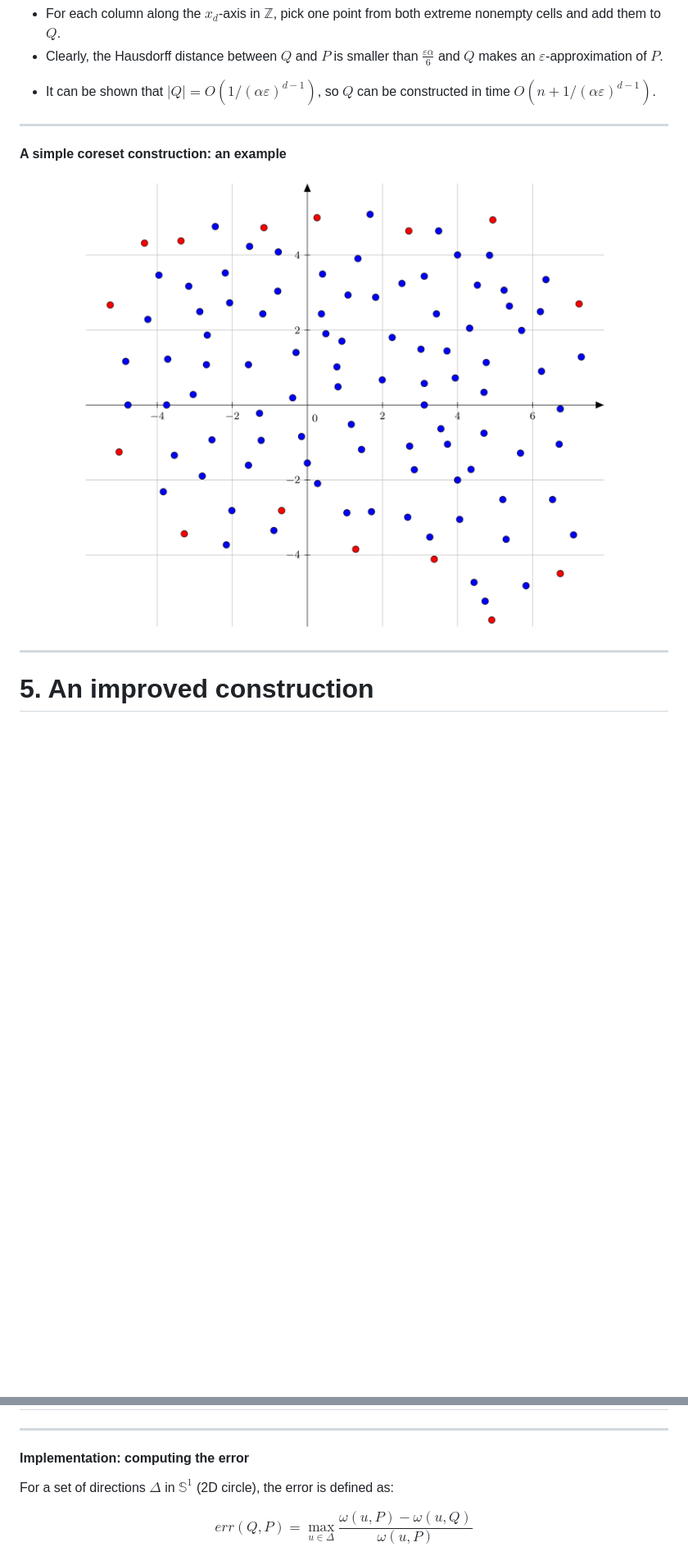
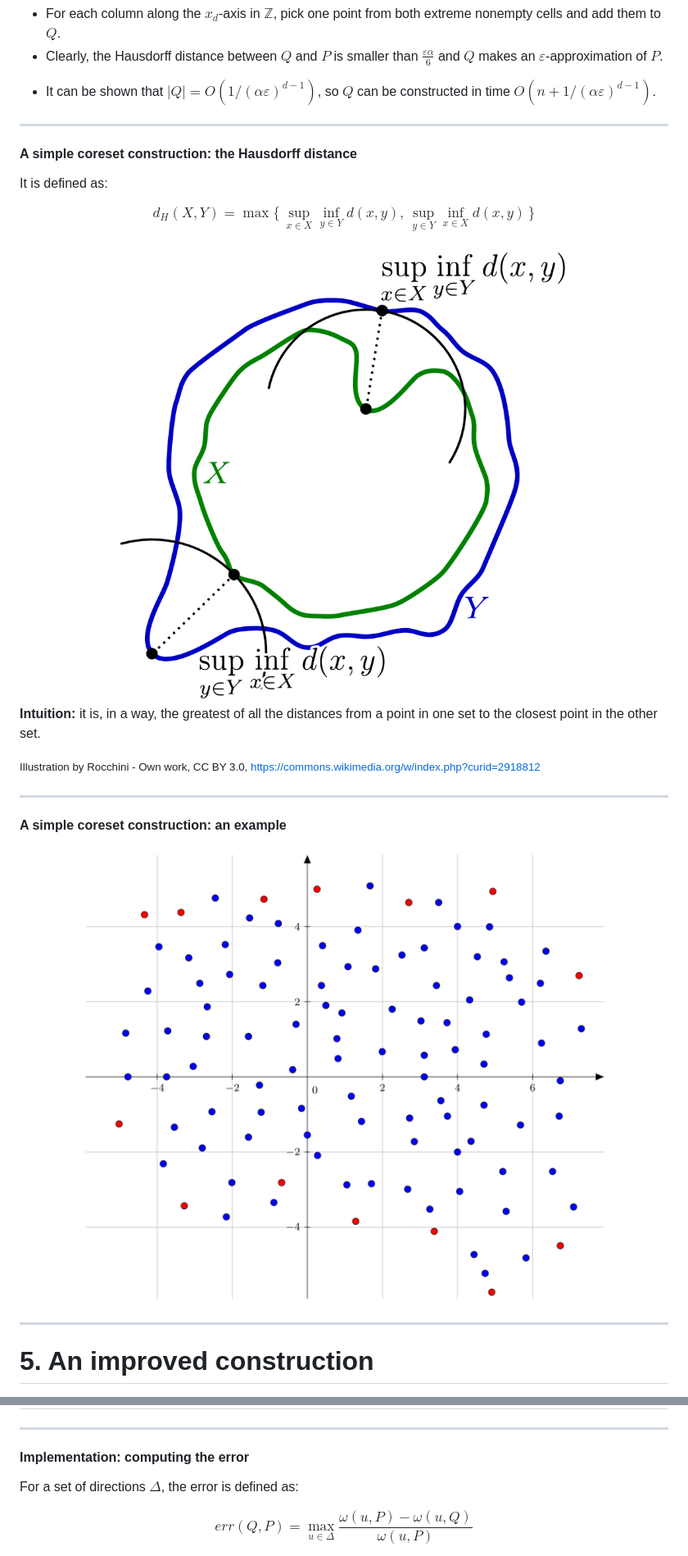
Before and after one commit to charleshamesse/INFOF420-Coresets, a Markdown page: Defense/INFO-F420-P.md, 2 parts joined by grey strips. Shown at 82% size. GitHub-like rendering; pictures changed too: Defense/img/grid_coreset_intro.png, Defense/img/hausdorff.png (added); blank space fills up the shorter version.

```diff
--- a/Defense/INFO-F420-P.md
+++ b/Defense/INFO-F420-P.md
@@ -268,6 +268,27 @@ Demo -->
 
 ---
 
+#### A simple coreset construction: <span class="lighter">the Hausdorff distance</span>
+
+It is defined as:
+
+$$
+d_H(X,Y) = \max\{\,\sup _{{x\in X}}\inf _{{y\in Y}}d(x,y),\,\sup _{{y\in Y}}\inf _{{x\in X}}d(x,y)\,\}
+$$
+
+<div align="center">
+	<img src="img/hausdorff.png" style="width: 30%" />
+</div>
+
+
+**Intuition:** it is, in a way, the greatest of all the distances from a point in one set to the closest point in the other set.
+
+
+<small>Illustration by Rocchini - Own work, CC BY 3.0, https://commons.wikimedia.org/w/index.php?curid=2918812
+</small>
+
+---
+
 #### A simple coreset construction: <span class="lighter">an example</span>
 
 <div align="center">
@@ -325,7 +346,7 @@ See how the diagonal widths should be a bit smaller than those of the original p
 
 #### Implementation: <span class="lighter">computing the error</span>
 
-For a set of directions $\Delta$ in $\mathbb{S}^1$ (2D circle), the error is defined as:
+For a set of directions $\Delta$, the error is defined as:
 
 $$
 err(Q, P) = \max_{u \in \Delta} \frac{\omega(u,P) - \omega(u,Q)}{\omega(u, P)}
```
Also changed, not shown: other parts of Defense/INFO-F420-P.md (+1 -1 lines), 3 other files.
